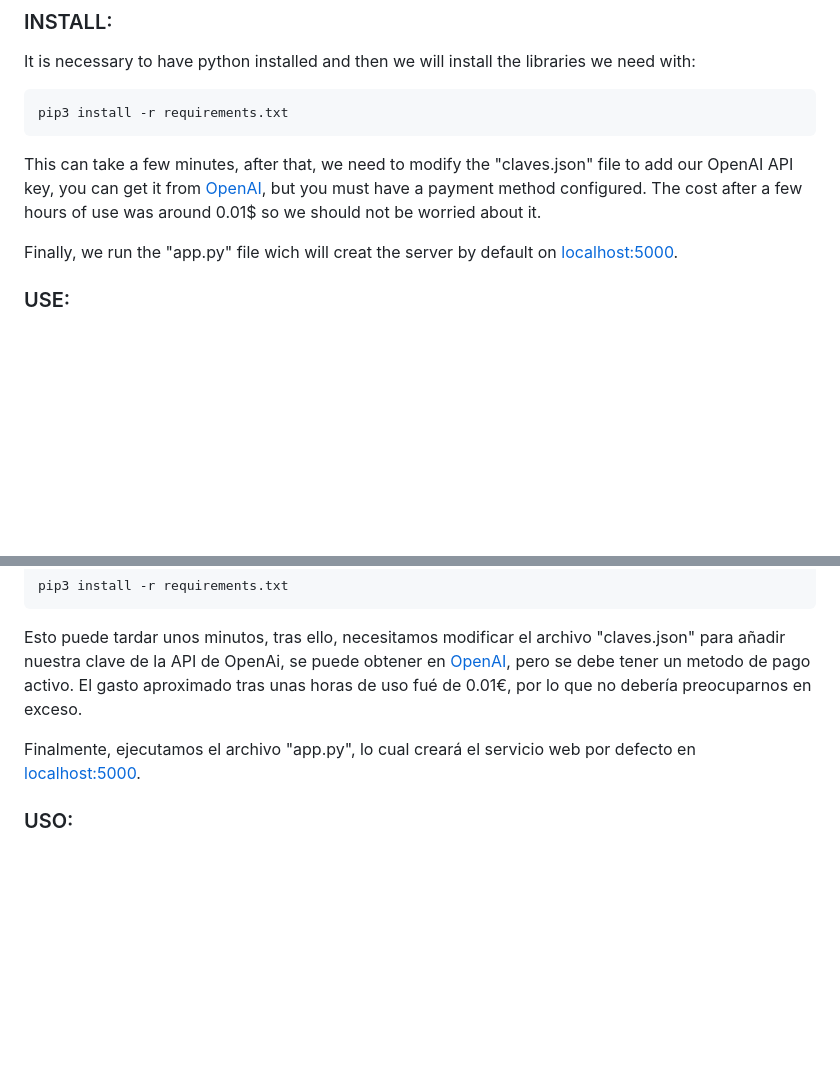
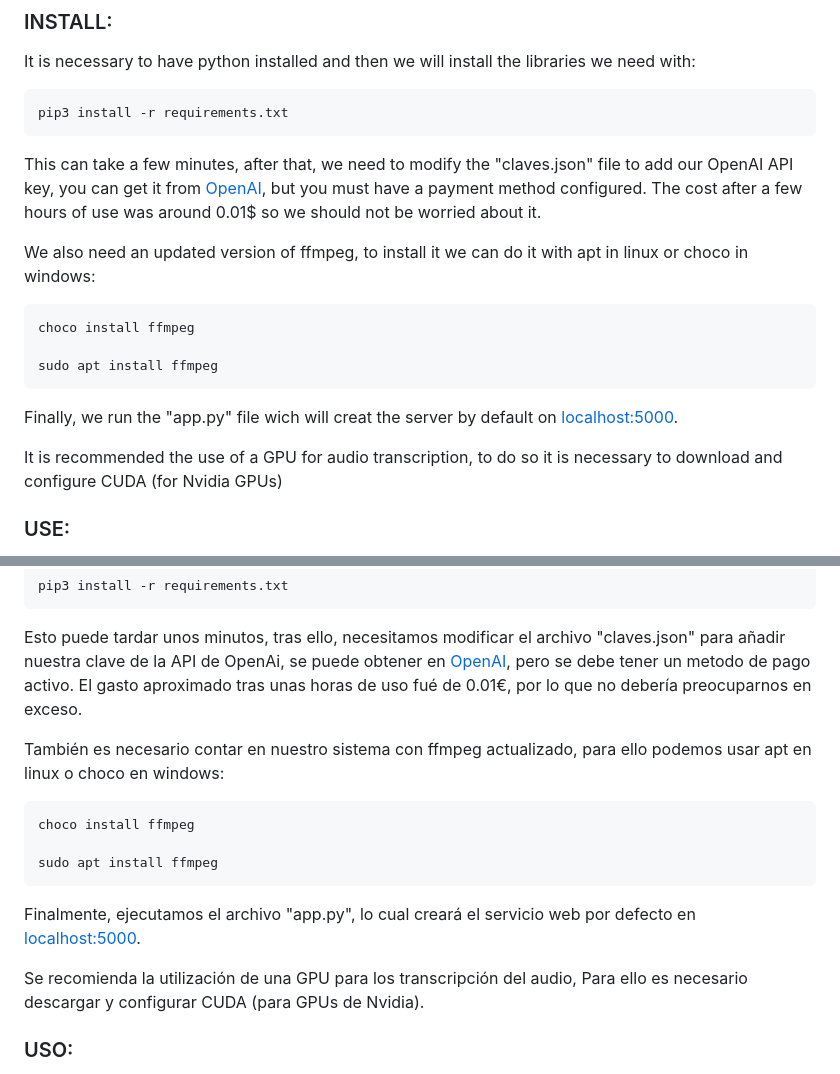
Before and after one commit to alfonsorua/AsIstant, a Markdown page: README.md, 2 parts joined by grey strips. GitHub-like rendering; blank space fills up the shorter version.

Commit message:
corrections in readme

````diff
--- a/README.md
+++ b/README.md
@@ -21,7 +21,17 @@ pip3 install -r requirements.txt
 
 This can take a few minutes, after that, we need to modify the "claves.json" file to add our OpenAI API key, you can get it from [OpenAI](https://platform.openai.com/account/api-keys), but you must have a payment method configured. The cost after a few hours of use was around 0.01$ so we should not be worried about it.
 
+We also need an updated version of ffmpeg, to install it we can do it with apt in linux or choco in windows:
+
+```
+choco install ffmpeg
+
+sudo apt install ffmpeg
+```
+
 Finally, we run the "app.py" file wich will creat the server by default on [localhost:5000](http://127.0.0.1:5000).
+
+It is recommended  the use of a GPU for audio transcription, to do so it is necessary to download and configure CUDA (for Nvidia GPUs)
 
 ### USE:
 
@@ -52,7 +62,17 @@ pip3 install -r requirements.txt
 
 Esto puede tardar unos minutos, tras ello, necesitamos modificar el archivo "claves.json" para añadir nuestra clave de la API de OpenAi, se puede obtener en [OpenAI](https://platform.openai.com/account/api-keys), pero se debe tener un metodo de pago activo. El gasto aproximado tras unas horas de uso fué de 0.01€, por lo que no debería preocuparnos en exceso.
 
+También es necesario contar en nuestro sistema con ffmpeg actualizado, para ello podemos usar apt en linux o choco en windows:
+
+```
+choco install ffmpeg
+
+sudo apt install ffmpeg
+```
+
 Finalmente, ejecutamos el archivo "app.py", lo cual creará el servicio web por defecto en [localhost:5000](http://127.0.0.1:5000).
+
+Se recomienda la utilización de una GPU para los transcripción del audio, Para ello es necesario descargar y configurar CUDA (para GPUs de Nvidia).
 
 ### USO:
 
````
